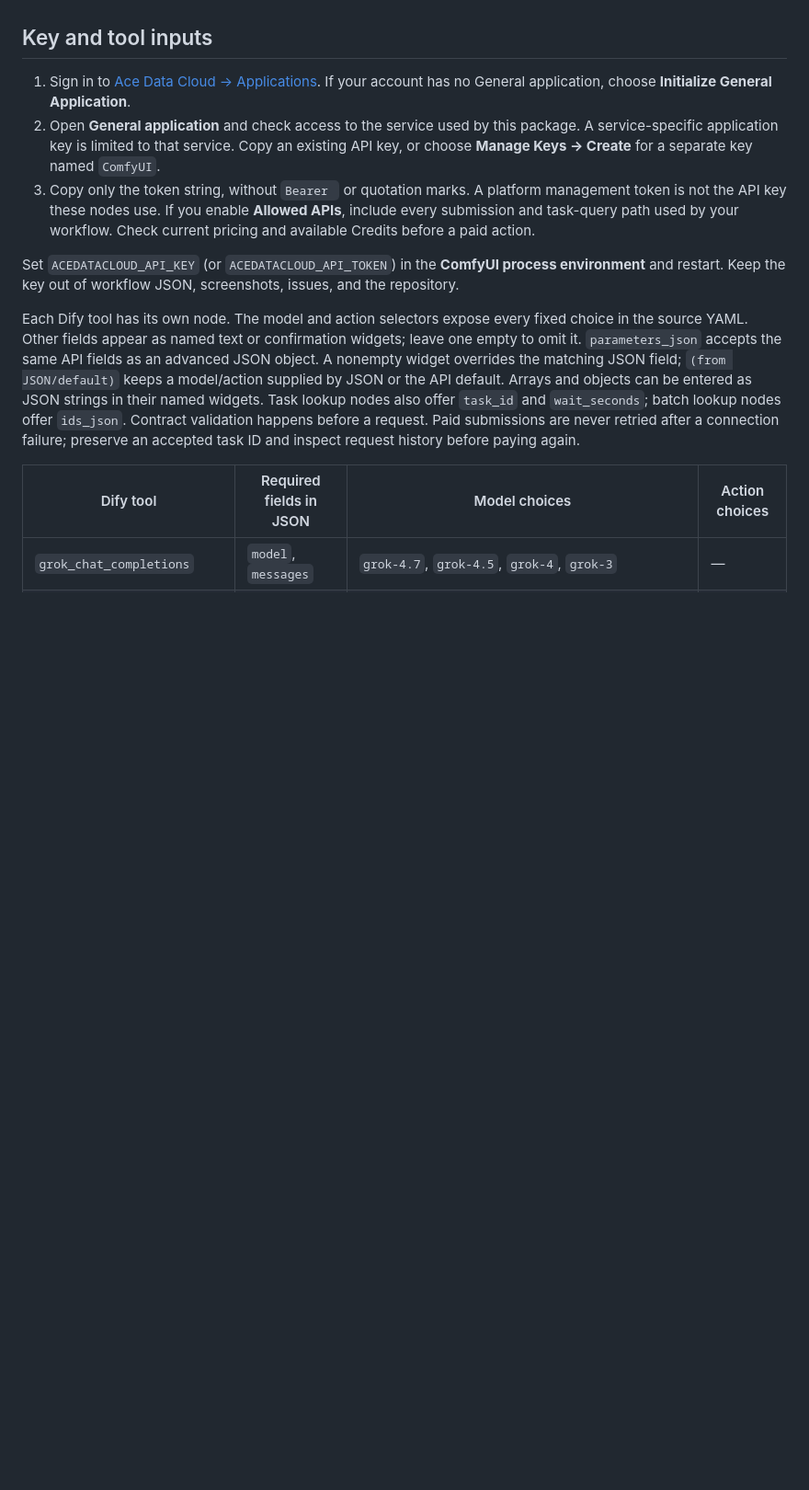
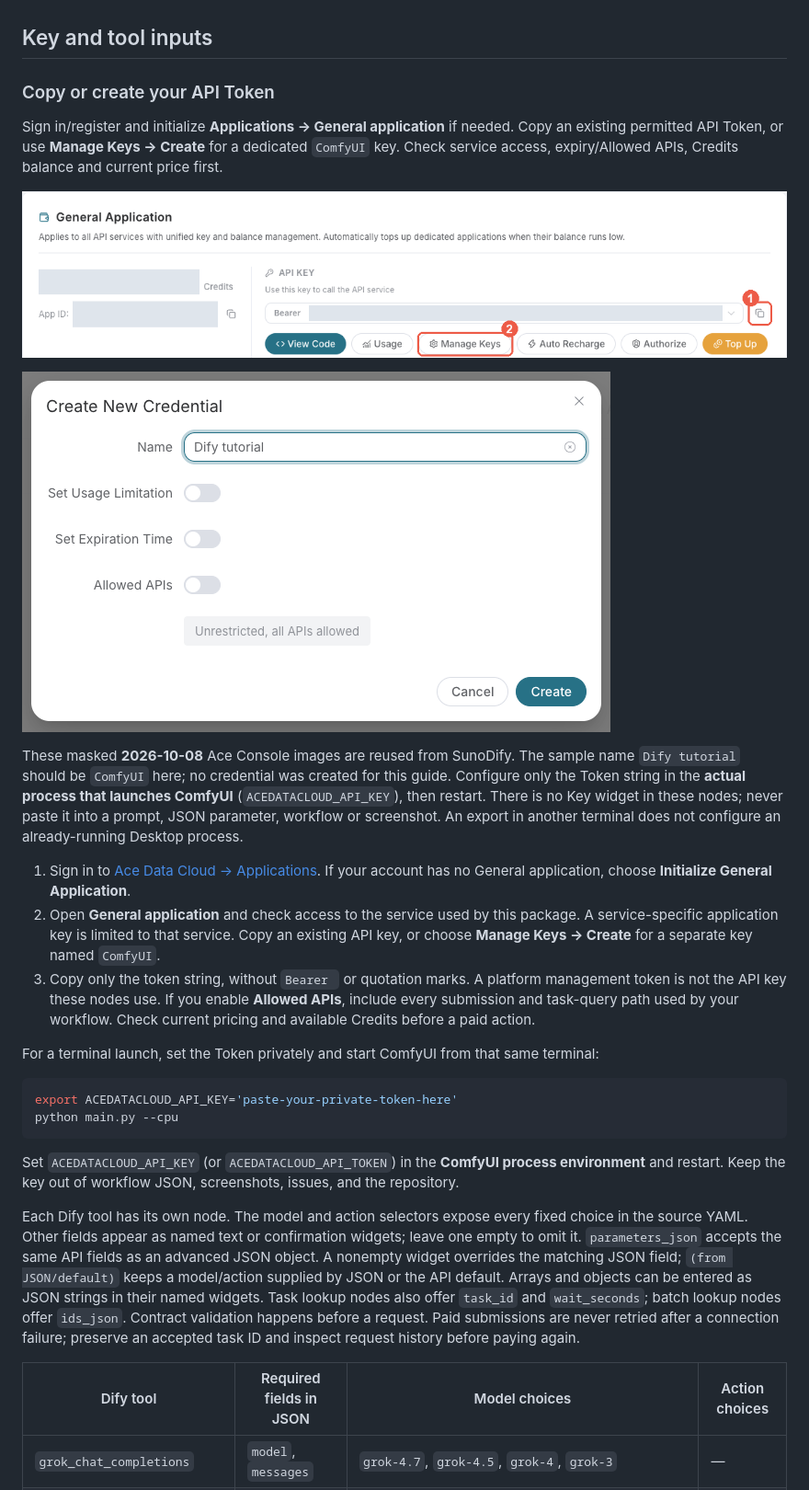
Before and after one commit to AceDataCloud/GrokComfyUI, a Markdown page: README.md, the part around one of its changes. Shown at 92% size. GitHub-like rendering; pictures changed too: docs/images/create-api-key-en.png (added), docs/images/get-api-key-en.png (added); blank space fills up the shorter version.

Commit message:
docs: Complete service-first illustrated onboarding and actual result guidance

````diff
--- a/README.md
+++ b/README.md
@@ -14,9 +20,26 @@ For local source testing, clone this repository into `ComfyUI/custom_nodes/GrokC
 
 ## Key and tool inputs
 
-1. Sign in to [Ace Data Cloud → Applications](https://platform.acedata.cloud/console/applications?utm_source=opensource&utm_medium=referral&utm_campaign=evergreen&utm_content=grokcomfyui_readme_en_api_key). If your account has no General application, choose **Initialize General Application**.
+### Copy or create your API Token
+
+Sign in/register and initialize **Applications → General application** if needed. Copy an existing permitted API Token, or use **Manage Keys → Create** for a dedicated `ComfyUI` key. Check service access, expiry/Allowed APIs, Credits balance and current price first.
+
+![Ace Applications: copy Token or Manage Keys](docs/images/get-api-key-en.png)
+
+![Ace Create Key dialog](docs/images/create-api-key-en.png)
+
+These masked **2026-10-08** Ace Console images are reused from SunoDify. The sample name `Dify tutorial` should be `ComfyUI` here; no credential was created for this guide. Configure only the Token string in the **actual process that launches ComfyUI** (`ACEDATACLOUD_API_KEY`), then restart. There is no Key widget in these nodes; never paste it into a prompt, JSON parameter, workflow or screenshot. An export in another terminal does not configure an already-running Desktop process.
+
+1. Sign in to [Ace Data Cloud → Applications](https://platform.acedata.cloud/console/applications?utm_source=comfyui&utm_medium=referral&utm_campaign=evergreen&utm_content=grokcomfyui_readme_en_api_key). If your account has no General application, choose **Initialize General Application**.
 2. Open **General application** and check access to the service used by this package. A service-specific application key is limited to that service. Copy an existing API key, or choose **Manage Keys → Create** for a separate key named `ComfyUI`.
 3. Copy only the token string, without `Bearer ` or quotation marks. A platform management token is not the API key these nodes use. If you enable **Allowed APIs**, include every submission and task-query path used by your workflow. Check current pricing and available Credits before a paid action.
+
+For a terminal launch, set the Token privately and start ComfyUI from that same terminal:
+
+```bash
+export ACEDATACLOUD_API_KEY='paste-your-private-token-here'
+python main.py --cpu
+```
 
 Set `ACEDATACLOUD_API_KEY` (or `ACEDATACLOUD_API_TOKEN`) in the **ComfyUI process environment** and restart. Keep the key out of workflow JSON, screenshots, issues, and the repository.
 
````
Also changed, not shown: other parts of README.md (+24 -3 lines), docs/README.zh-CN.md (+46 -4 lines), docs/images/manager-discovery.png (added), docs/images/manager-installed.png (added), 1 other file.
